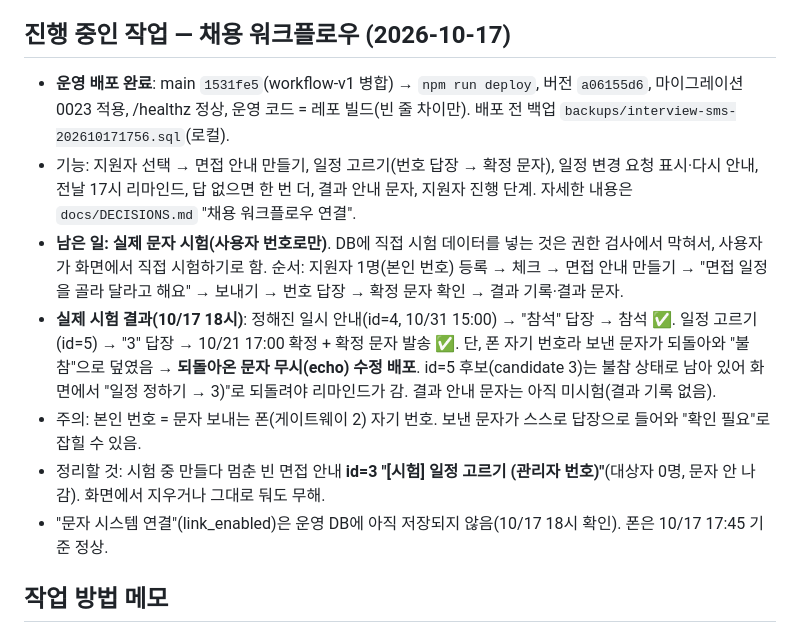
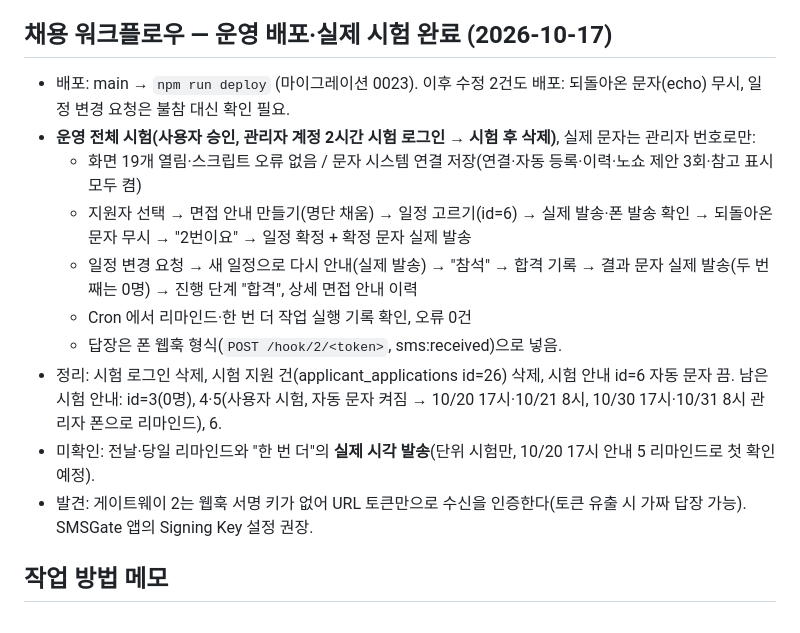
Before and after one commit to bigbear0102/interview-sms, a Markdown page: HANDOFF.md, the part around the change. Rendered like a GitHub page.

Commit message:
HANDOFF: 운영 전체 시험 결과
Co-Authored-By: Claude Opus 5.5 <noreply@anthropic.com>

```diff
--- a/HANDOFF.md
+++ b/HANDOFF.md
@@ -9,14 +9,17 @@
 - `/healthz` → `{"ok":true,"db":true,"runtime":"workers"}`, `error_log` 비어 있음, `npm test` 151/151 통과.
 - 확인하지 못한 것: 담당자 PC 의 크롬 확장 설치 버전(현재 레포 v1.6.0), 실제 폰·알바몬 화면 종단 시험.
 
-## 진행 중인 작업 — 채용 워크플로우 (2026-10-17)
-- **운영 배포 완료**: main `1531fe5`(workflow-v1 병합) → `npm run deploy`, 버전 `a06155d6`, 마이그레이션 0023 적용, /healthz 정상, 운영 코드 = 레포 빌드(빈 줄 차이만). 배포 전 백업 `backups/interview-sms-202610171756.sql`(로컬).
-- 기능: 지원자 선택 → 면접 안내 만들기, 일정 고르기(번호 답장 → 확정 문자), 일정 변경 요청 표시·다시 안내, 전날 17시 리마인드, 답 없으면 한 번 더, 결과 안내 문자, 지원자 진행 단계. 자세한 내용은 `docs/DECISIONS.md` "채용 워크플로우 연결".
-- **남은 일: 실제 문자 시험(사용자 번호로만)**. DB에 직접 시험 데이터를 넣는 것은 권한 검사에서 막혀서, 사용자가 화면에서 직접 시험하기로 함. 순서: 지원자 1명(본인 번호) 등록 → 체크 → 면접 안내 만들기 → "면접 일정을 골라 달라고 해요" → 보내기 → 번호 답장 → 확정 문자 확인 → 결과 기록·결과 문자.
-- **실제 시험 결과(10/17 18시)**: 정해진 일시 안내(id=4, 10/31 15:00) → "참석" 답장 → 참석 ✅. 일정 고르기(id=5) → "3" 답장 → 10/21 17:00 확정 + 확정 문자 발송 ✅. 단, 폰 자기 번호라 보낸 문자가 되돌아와 "불참"으로 덮였음 → **되돌아온 문자 무시(echo) 수정 배포**. id=5 후보(candidate 3)는 불참 상태로 남아 있어 화면에서 "일정 정하기 → 3)"로 되돌려야 리마인드가 감. 결과 안내 문자는 아직 미시험(결과 기록 없음).
-- 주의: 본인 번호 = 문자 보내는 폰(게이트웨이 2) 자기 번호. 보낸 문자가 스스로 답장으로 들어와 "확인 필요"로 잡힐 수 있음.
-- 정리할 것: 시험 중 만들다 멈춘 빈 면접 안내 **id=3 "[시험] 일정 고르기 (관리자 번호)"**(대상자 0명, 문자 안 나감). 화면에서 지우거나 그대로 둬도 무해.
-- "문자 시스템 연결"(link_enabled)은 운영 DB에 아직 저장되지 않음(10/17 18시 확인). 폰은 10/17 17:45 기준 정상.
+## 채용 워크플로우 — 운영 배포·실제 시험 완료 (2026-10-17)
+- 배포: main → `npm run deploy` (마이그레이션 0023). 이후 수정 2건도 배포: 되돌아온 문자(echo) 무시, 일정 변경 요청은 불참 대신 확인 필요.
+- **운영 전체 시험(사용자 승인, 관리자 계정 2시간 시험 로그인 → 시험 후 삭제)**, 실제 문자는 관리자 번호로만:
+  - 화면 19개 열림·스크립트 오류 없음 / 문자 시스템 연결 저장(연결·자동 등록·이력·노쇼 제안 3회·참고 표시 모두 켬)
+  - 지원자 선택 → 면접 안내 만들기(명단 채움) → 일정 고르기(id=6) → 실제 발송·폰 발송 확인 → 되돌아온 문자 무시 → "2번이요" → 일정 확정 + 확정 문자 실제 발송
+  - 일정 변경 요청 → 새 일정으로 다시 안내(실제 발송) → "참석" → 합격 기록 → 결과 문자 실제 발송(두 번째는 0명) → 진행 단계 "합격", 상세 면접 안내 이력
+  - Cron 에서 리마인드·한 번 더 작업 실행 기록 확인, 오류 0건
+  - 답장은 폰 웹훅 형식(`POST /hook/2/<token>`, sms:received)으로 넣음.
+- 정리: 시험 로그인 삭제, 시험 지원 건(applicant_applications id=26) 삭제, 시험 안내 id=6 자동 문자 끔. 남은 시험 안내: id=3(0명), 4·5(사용자 시험, 자동 문자 켜짐 → 10/20 17시·10/21 8시, 10/30 17시·10/31 8시 관리자 폰으로 리마인드), 6.
+- 미확인: 전날·당일 리마인드와 "한 번 더"의 **실제 시각 발송**(단위 시험만, 10/20 17시 안내 5 리마인드로 첫 확인 예정).
+- 발견: 게이트웨이 2는 웹훅 서명 키가 없어 URL 토큰만으로 수신을 인증한다(토큰 유출 시 가짜 답장 가능). SMSGate 앱의 Signing Key 설정 권장.
 
 ## 작업 방법 메모
 - 배포는 `npm run deploy`(테스트→마이그레이션→배포→/healthz). 이 환경(Termux PRoot)에서도 wrangler 로그인·배포·D1 원격 조회가 된다.
```
